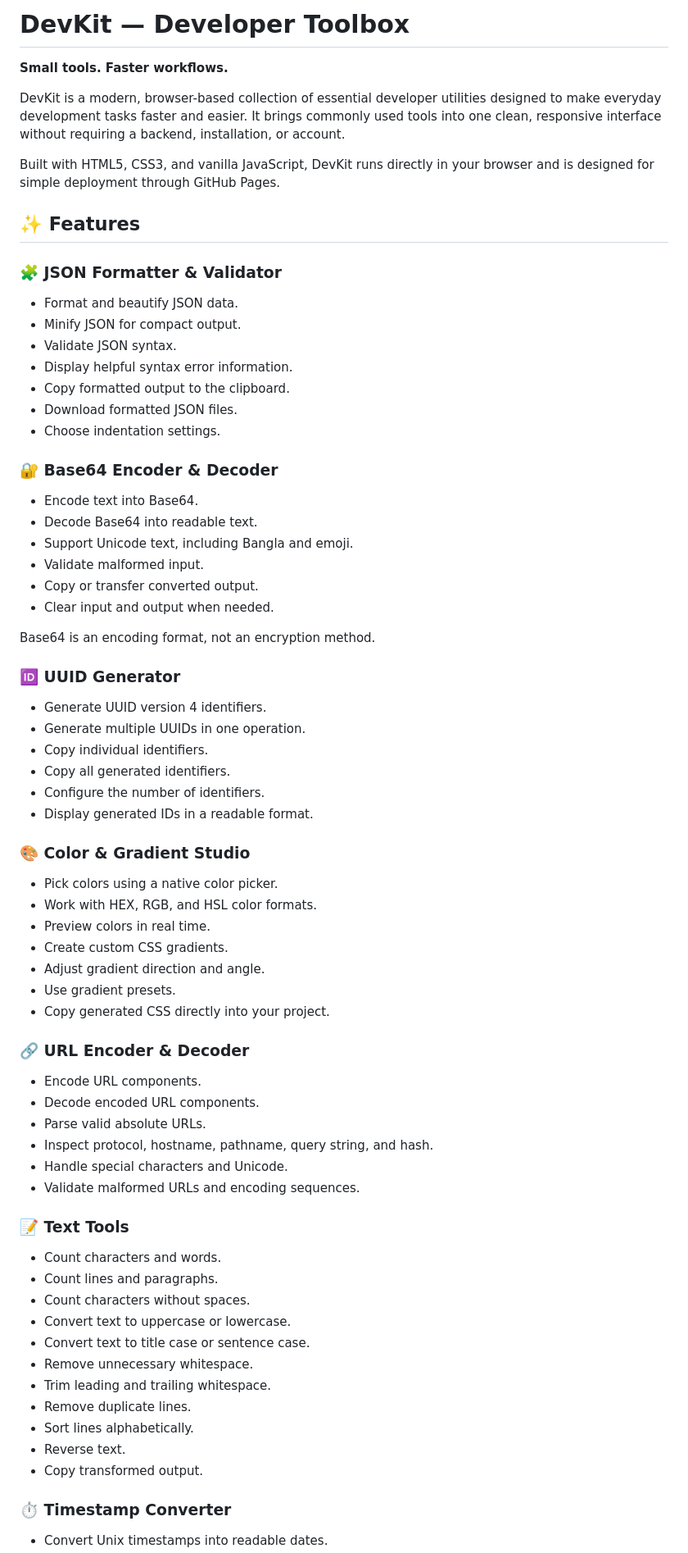
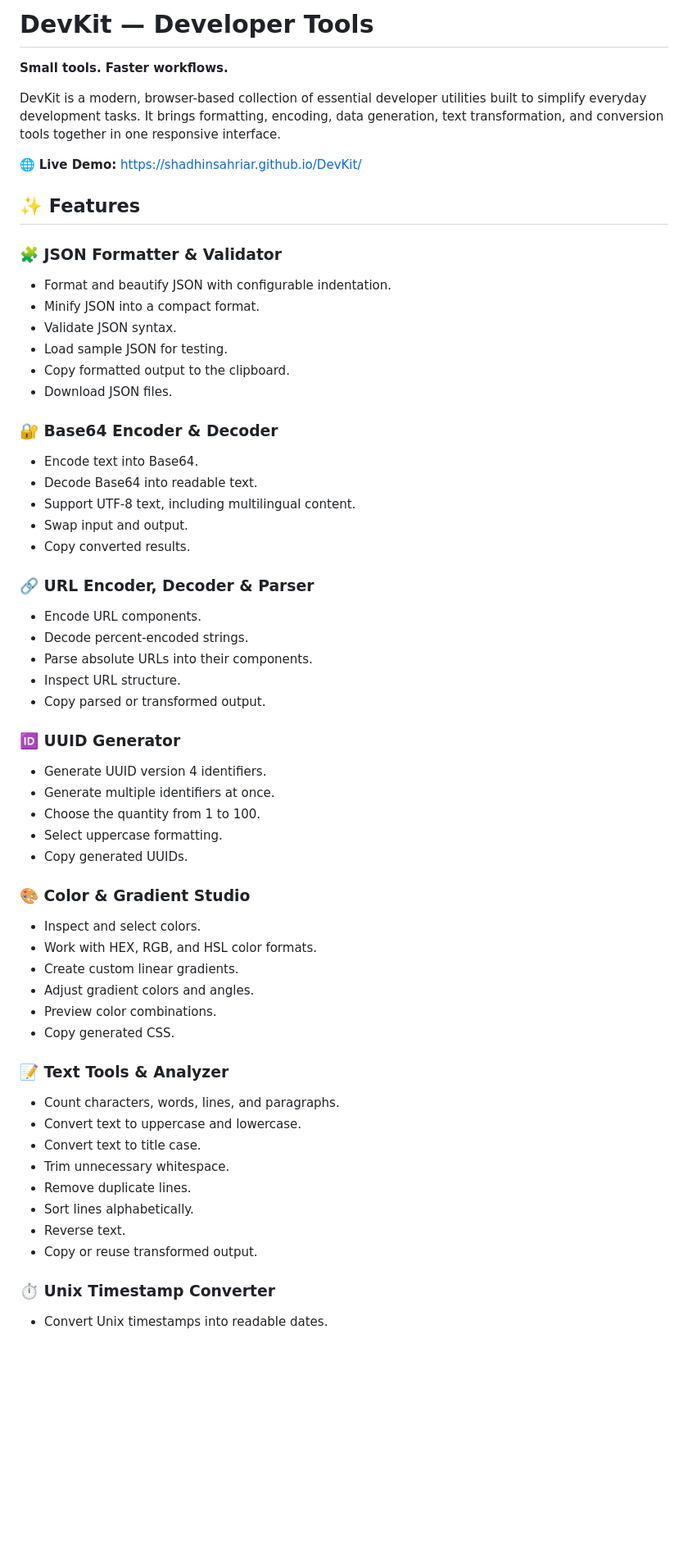
Before and after one commit to shadhinsahriar/DevKit, a Markdown page: README.md, the part around one of its changes. Shown at 82% size. Rendered like a GitHub page; blank space fills up the shorter version.

```diff
--- a/README.md
+++ b/README.md
@@ -1,69 +1,59 @@
-# DevKit — Developer Toolbox
+# DevKit — Developer Tools
 
 **Small tools. Faster workflows.**
 
-DevKit is a modern, browser-based collection of essential developer utilities designed to make everyday development tasks faster and easier. It brings commonly used tools into one clean, responsive interface without requiring a backend, installation, or account.
+DevKit is a modern, browser-based collection of essential developer utilities built to simplify everyday development tasks. It brings formatting, encoding, data generation, text transformation, and conversion tools together in one responsive interface.
 
-Built with HTML5, CSS3, and vanilla JavaScript, DevKit runs directly in your browser and is designed for simple deployment through GitHub Pages.
+🌐 **Live Demo:** https://shadhinsahriar.github.io/DevKit/
 
 ## ✨ Features
 
 ### 🧩 JSON Formatter & Validator
-- Format and beautify JSON data.
-- Minify JSON for compact output.
+- Format and beautify JSON with configurable indentation.
+- Minify JSON into a compact format.
 - Validate JSON syntax.
-- Display helpful syntax error information.
+- Load sample JSON for testing.
 - Copy formatted output to the clipboard.
-- Download formatted JSON files.
-- Choose indentation settings.
+- Download JSON files.
 
 ### 🔐 Base64 Encoder & Decoder
 - Encode text into Base64.
 - Decode Base64 into readable text.
-- Support Unicode text, including Bangla and emoji.
-- Validate malformed input.
-- Copy or transfer converted output.
-- Clear input and output when needed.
+- Support UTF-8 text, including multilingual content.
+- Swap input and output.
+- Copy converted results.
 
-Base64 is an encoding format, not an encryption method.
+### 🔗 URL Encoder, Decoder & Parser
+- Encode URL components.
+- Decode percent-encoded strings.
+- Parse absolute URLs into their components.
+- Inspect URL structure.
+- Copy parsed or transformed output.
 
 ### 🆔 UUID Generator
 - Generate UUID version 4 identifiers.
-- Generate multiple UUIDs in one operation.
-- Copy individual identifiers.
-- Copy all generated identifiers.
-- Configure the number of identifiers.
-- Display generated IDs in a readable format.
+- Generate multiple identifiers at once.
+- Choose the quantity from 1 to 100.
+- Select uppercase formatting.
+- Copy generated UUIDs.
 
 ### 🎨 Color & Gradient Studio
-- Pick colors using a native color picker.
+- Inspect and select colors.
 - Work with HEX, RGB, and HSL color formats.
-- Preview colors in real time.
-- Create custom CSS gradients.
-- Adjust gradient direction and angle.
-- Use gradient presets.
-- Copy generated CSS directly into your project.
+- Create custom linear gradients.
+- Adjust gradient colors and angles.
+- Preview color combinations.
+- Copy generated CSS.
 
-### 🔗 URL Encoder & Decoder
-- Encode URL components.
-- Decode encoded URL components.
-- Parse valid absolute URLs.
-- Inspect protocol, hostname, pathname, query string, and hash.
-- Handle special characters and Unicode.
-- Validate malformed URLs and encoding sequences.
-
-### 📝 Text Tools
-- Count characters and words.
-- Count lines and paragraphs.
-- Count characters without spaces.
-- Convert text to uppercase or lowercase.
-- Convert text to title case or sentence case.
-- Remove unnecessary whitespace.
-- Trim leading and trailing whitespace.
+### 📝 Text Tools & Analyzer
+- Count characters, words, lines, and paragraphs.
+- Convert text to uppercase and lowercase.
+- Convert text to title case.
+- Trim unnecessary whitespace.
 - Remove duplicate lines.
 - Sort lines alphabetically.
 - Reverse text.
-- Copy transformed output.
+- Copy or reuse transformed output.
 
-### ⏱️ Timestamp Converter
+### ⏱️ Unix Timestamp Converter
 - Convert Unix timestamps into readable dates.
```
Also changed, not shown: other parts of README.md (+70 -127 lines).
